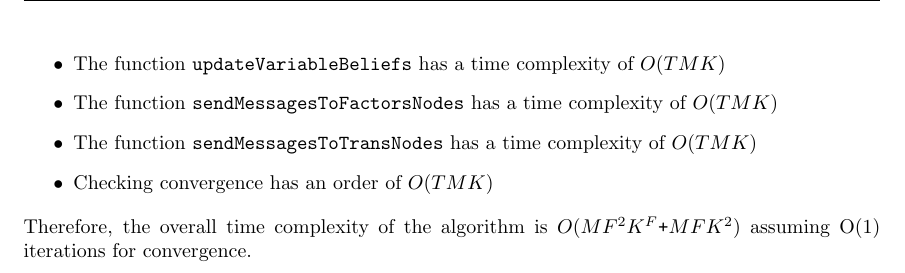
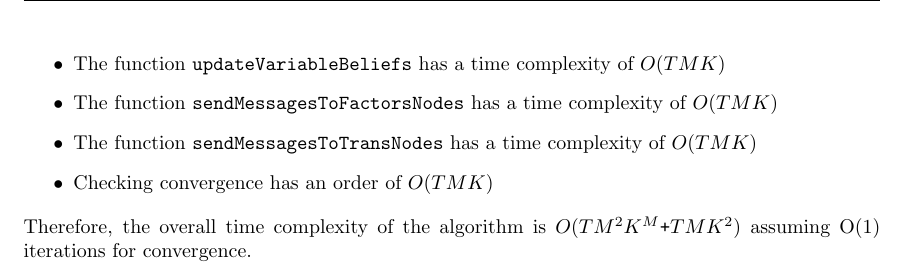
Before and after one commit to yayML-CS791/assn_1, a LaTeX document (report/main.tex, which reads report/q2.tex): part of page 5 of 8, cut so that both start at the same text. Compiled offline with pdfLaTeX.

Commit message:
Update q2.tex

```diff
--- a/report/q2.tex
+++ b/report/q2.tex
@@ -104,4 +104,4 @@ Let the number of states be \texttt{K}, number of states be \texttt{N}, number o
     \item The function \texttt{sendMessagesToTransNodes} has a time complexity of $O(TMK)$
     \item Checking convergence has an order of $O(TMK)$
 \end{itemize}
-Therefore, the overall time complexity of the algorithm is $O(MF^2K^F \texttt{+} MFK^2)$ assuming O(1) iterations for convergence.
+Therefore, the overall time complexity of the algorithm is $O(TM^2K^M \texttt{+} TMK^2)$ assuming O(1) iterations for convergence.
```
